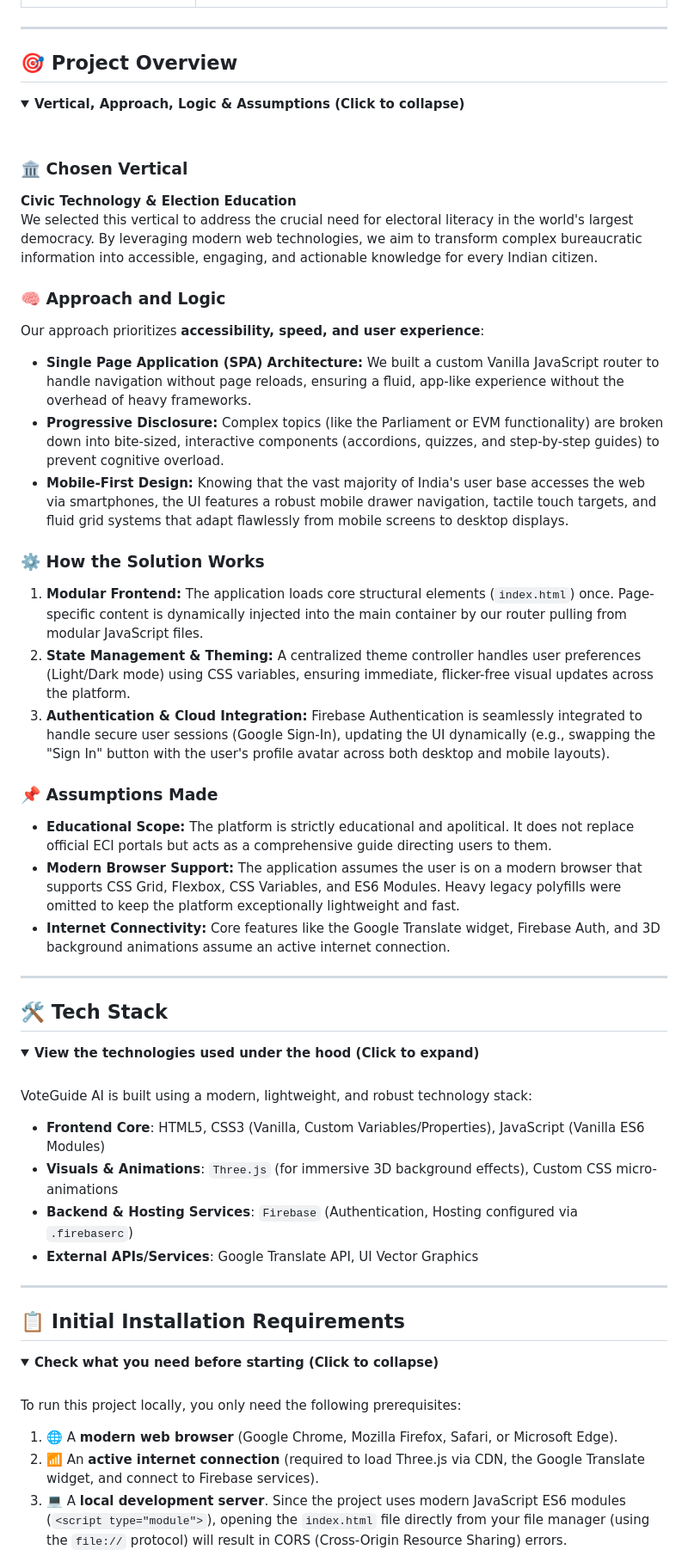
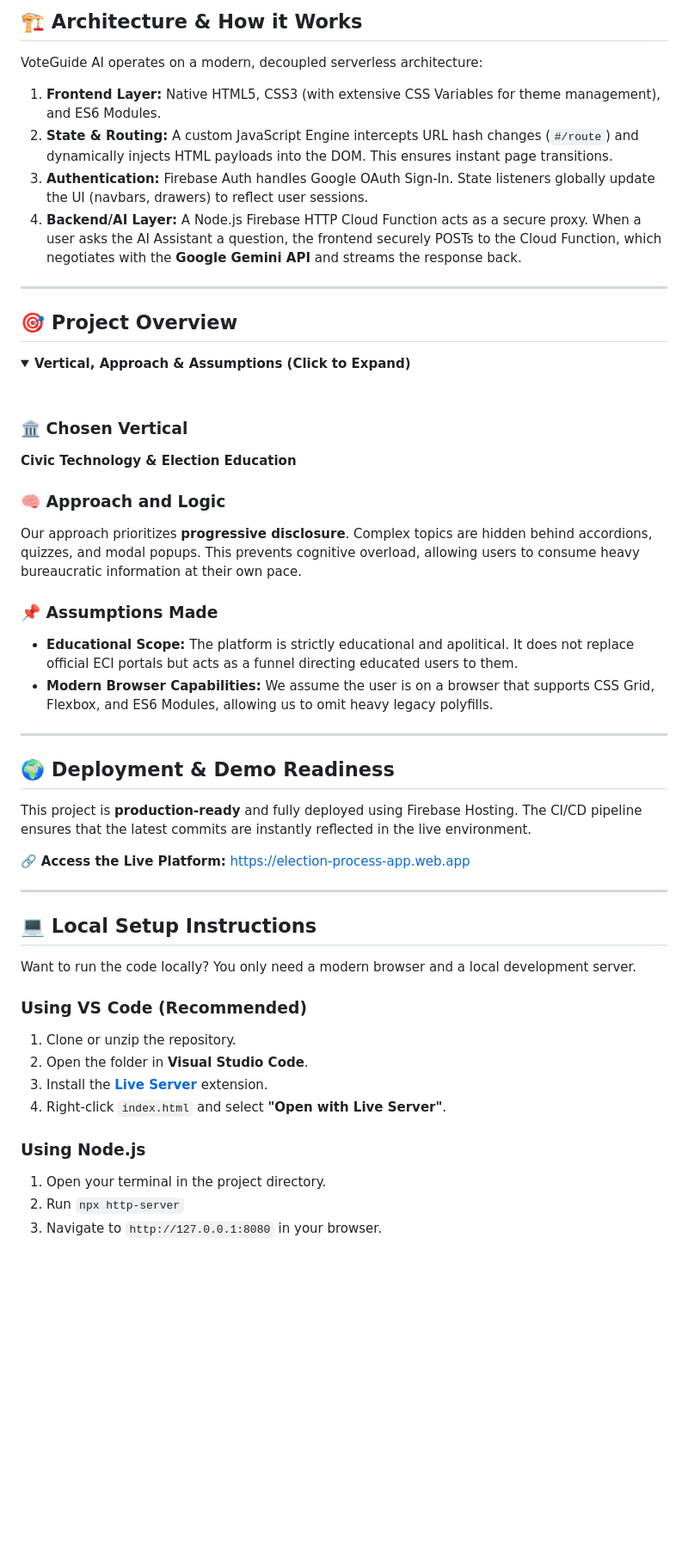
Before and after one commit to 1anand2shankar/VoteReady, a Markdown page: README.md, the part around one of its changes. Shown at 86% size. Rendered like a GitHub page; folded sections open; blank space fills up the shorter version.

```diff
--- a/README.md
+++ b/README.md
@@ -71,64 +62,54 @@
 
-</details>
+## 🏗️ Architecture & How it Works
+
+VoteGuide AI operates on a modern, decoupled serverless architecture:
+
+1. **Frontend Layer:** Native HTML5, CSS3 (with extensive CSS Variables for theme management), and ES6 Modules.
+2. **State & Routing:** A custom JavaScript Engine intercepts URL hash changes (`#/route`) and dynamically injects HTML payloads into the DOM. This ensures instant page transitions.
+3. **Authentication:** Firebase Auth handles Google OAuth Sign-In. State listeners globally update the UI (navbars, drawers) to reflect user sessions.
+4. **Backend/AI Layer:** A Node.js Firebase HTTP Cloud Function acts as a secure proxy. When a user asks the AI Assistant a question, the frontend securely POSTs to the Cloud Function, which negotiates with the **Google Gemini API** and streams the response back.
 
 ---
 
 ## 🎯 Project Overview
 
-<details open>
-  <summary><b>Vertical, Approach, Logic & Assumptions (Click to collapse)</b></summary>
+<details>
+  <summary><b>Vertical, Approach & Assumptions (Click to Expand)</b></summary>
   <br>
 
   ### 🏛️ Chosen Vertical
   **Civic Technology & Election Education**
-  We selected this vertical to address the crucial need for electoral literacy in the world's largest democracy. By leveraging modern web technologies, we aim to transform complex bureaucratic information into accessible, engaging, and actionable knowledge for every Indian citizen.
 
   ### 🧠 Approach and Logic
-  Our approach prioritizes **accessibility, speed, and user experience**:
-  *   **Single Page Application (SPA) Architecture:** We built a custom Vanilla JavaScript router to handle navigation without page reloads, ensuring a fluid, app-like experience without the overhead of heavy frameworks.
-  *   **Progressive Disclosure:** Complex topics (like the Parliament or EVM functionality) are broken down into bite-sized, interactive components (accordions, quizzes, and step-by-step guides) to prevent cognitive overload.
-  *   **Mobile-First Design:** Knowing that the vast majority of India's user base accesses the web via smartphones, the UI features a robust mobile drawer navigation, tactile touch targets, and fluid grid systems that adapt flawlessly from mobile screens to desktop displays.
-
-  ### ⚙️ How the Solution Works
-  1.  **Modular Frontend:** The application loads core structural elements (`index.html`) once. Page-specific content is dynamically injected into the main container by our router pulling from modular JavaScript files.
-  2.  **State Management & Theming:** A centralized theme controller handles user preferences (Light/Dark mode) using CSS variables, ensuring immediate, flicker-free visual updates across the platform.
-  3.  **Authentication & Cloud Integration:** Firebase Authentication is seamlessly integrated to handle secure user sessions (Google Sign-In), updating the UI dynamically (e.g., swapping the "Sign In" button with the user's profile avatar across both desktop and mobile layouts).
+  Our approach prioritizes **progressive disclosure**. Complex topics are hidden behind accordions, quizzes, and modal popups. This prevents cognitive overload, allowing users to consume heavy bureaucratic information at their own pace.
 
   ### 📌 Assumptions Made
-  *   **Educational Scope:** The platform is strictly educational and apolitical. It does not replace official ECI portals but acts as a comprehensive guide directing users to them.
-  *   **Modern Browser Support:** The application assumes the user is on a modern browser that supports CSS Grid, Flexbox, CSS Variables, and ES6 Modules. Heavy legacy polyfills were omitted to keep the platform exceptionally lightweight and fast.
-  *   **Internet Connectivity:** Core features like the Google Translate widget, Firebase Auth, and 3D background animations assume an active internet connection.
-
+  * **Educational Scope:** The platform is strictly educational and apolitical. It does not replace official ECI portals but acts as a funnel directing educated users to them.
+  * **Modern Browser Capabilities:** We assume the user is on a browser that supports CSS Grid, Flexbox, and ES6 Modules, allowing us to omit heavy legacy polyfills.
 </details>
 
 ---
 
-## 🛠️ Tech Stack
+## 🌍 Deployment & Demo Readiness
 
-<details>
-  <summary><b>View the technologies used under the hood (Click to expand)</b></summary>
-  <br>
+This project is **production-ready** and fully deployed using Firebase Hosting. The CI/CD pipeline ensures that the latest commits are instantly reflected in the live environment.
 
-  VoteGuide AI is built using a modern, lightweight, and robust technology stack:
-
-  * **Frontend Core**: HTML5, CSS3 (Vanilla, Custom Variables/Properties), JavaScript (Vanilla ES6 Modules)
-  * **Visuals & Animations**: `Three.js` (for immersive 3D background effects), Custom CSS micro-animations
-  * **Backend & Hosting Services**: `Firebase` (Authentication, Hosting configured via `.firebaserc`)
-  * **External APIs/Services**: Google Translate API, UI Vector Graphics
-</details>
+🔗 **Access the Live Platform:** [https://election-process-app.web.app](https://election-process-app.web.app)
 
 ---
 
-## 📋 Initial Installation Requirements
+## 💻 Local Setup Instructions
 
-<details open>
-  <summary><b>Check what you need before starting (Click to collapse)</b></summary>
-  <br>
+Want to run the code locally? You only need a modern browser and a local development server.
 
-  To run this project locally, you only need the following prerequisites:
+### Using VS Code (Recommended)
+1. Clone or unzip the repository.
+2. Open the folder in **Visual Studio Code**.
+3. Install the **[Live Server](https://marketplace.visualstudio.com/items?itemName=ritwickdey.LiveServer)** extension.
+4. Right-click `index.html` and select **"Open with Live Server"**.
 
-  1. 🌐 A **modern web browser** (Google Chrome, Mozilla Firefox, Safari, or Microsoft Edge).
-  2. 📶 An **active internet connection** (required to load Three.js via CDN, the Google Translate widget, and connect to Firebase services).
-  3. 💻 A **local development server**. Since the project uses modern JavaScript ES6 modules (`<script type="module">`), opening the `index.html` file directly from your file manager (using the `file://` protocol) will result in CORS (Cross-Origin Resource Sharing) errors.
-</details>
+### Using Node.js
+1. Open your terminal in the project directory.
+2. Run `npx http-server`
+3. Navigate to `http://127.0.0.1:8080` in your browser.
 
```
Also changed, not shown: other parts of README.md (+33 -71 lines).
